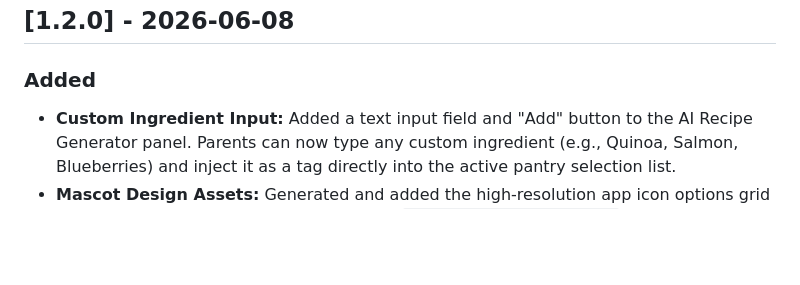
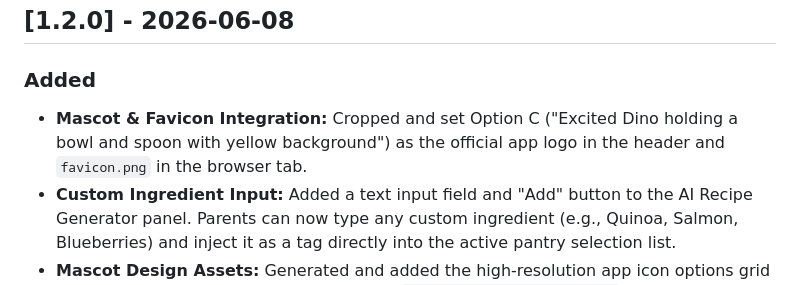
Before and after one commit to jagdishsethuraman/TodFeed, a Markdown page: CHANGELOG.md, the part around the change. Drawn GitHub-style; blank space fills up the shorter version.

Commit message:
docs: document mascot and favicon integration in changelog

```diff
--- a/CHANGELOG.md
+++ b/CHANGELOG.md
@@ -7,6 +7,7 @@ All notable changes to the **Todfeed** project will be documented in this file.
 ## [1.2.0] - 2026-06-08
 
 ### Added
+*   **Mascot & Favicon Integration:** Cropped and set Option C ("Excited Dino holding a bowl and spoon with yellow background") as the official app logo in the header and `favicon.png` in the browser tab.
 *   **Custom Ingredient Input:** Added a text input field and "Add" button to the AI Recipe Generator panel. Parents can now type any custom ingredient (e.g., Quinoa, Salmon, Blueberries) and inject it as a tag directly into the active pantry selection list.
 *   **Mascot Design Assets:** Generated and added the high-resolution app icon options grid and baby dinosaur mascot variations grid (`public/app_icon_options.png` and `public/todfeed_dino_mascot_variations.png`) to public assets.
 
```
